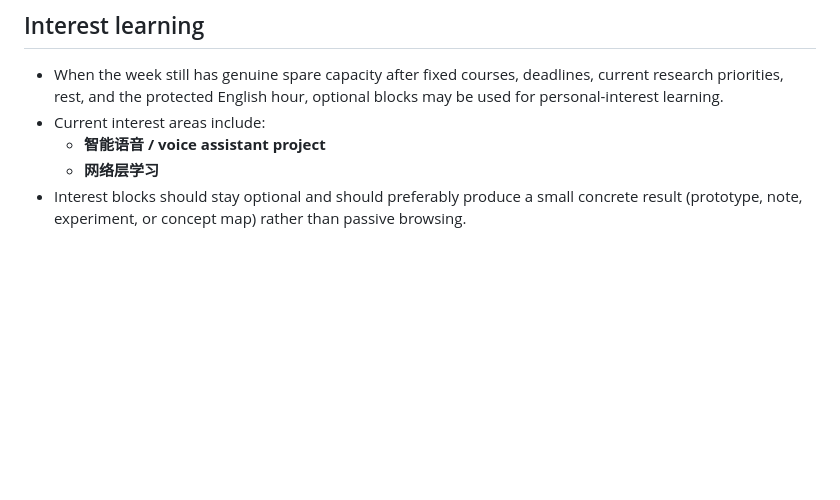
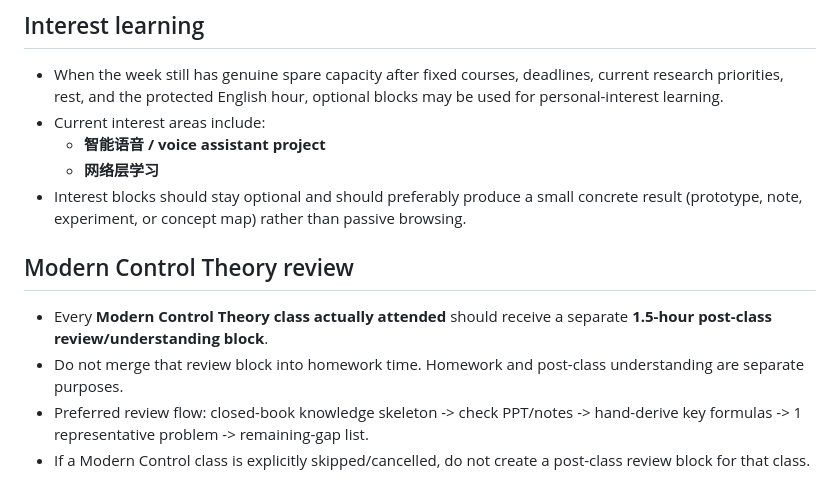
Before and after one commit to fengye918/super-productivity-planner, a Markdown page: PLANNER_RULES.md, the part around the change. Drawn GitHub-style; blank space fills up the shorter version.

Commit message:
docs: require separate review after each attended modern-control class

```diff
--- a/PLANNER_RULES.md
+++ b/PLANNER_RULES.md
@@ -57,3 +57,9 @@
   - **智能语音 / voice assistant project**
   - **网络层学习**
 - Interest blocks should stay optional and should preferably produce a small concrete result (prototype, note, experiment, or concept map) rather than passive browsing.
+
+## Modern Control Theory review
+- Every **Modern Control Theory class actually attended** should receive a separate **1.5-hour post-class review/understanding block**.
+- Do not merge that review block into homework time. Homework and post-class understanding are separate purposes.
+- Preferred review flow: closed-book knowledge skeleton -> check PPT/notes -> hand-derive key formulas -> 1 representative problem -> remaining-gap list.
+- If a Modern Control class is explicitly skipped/cancelled, do not create a post-class review block for that class.
```
